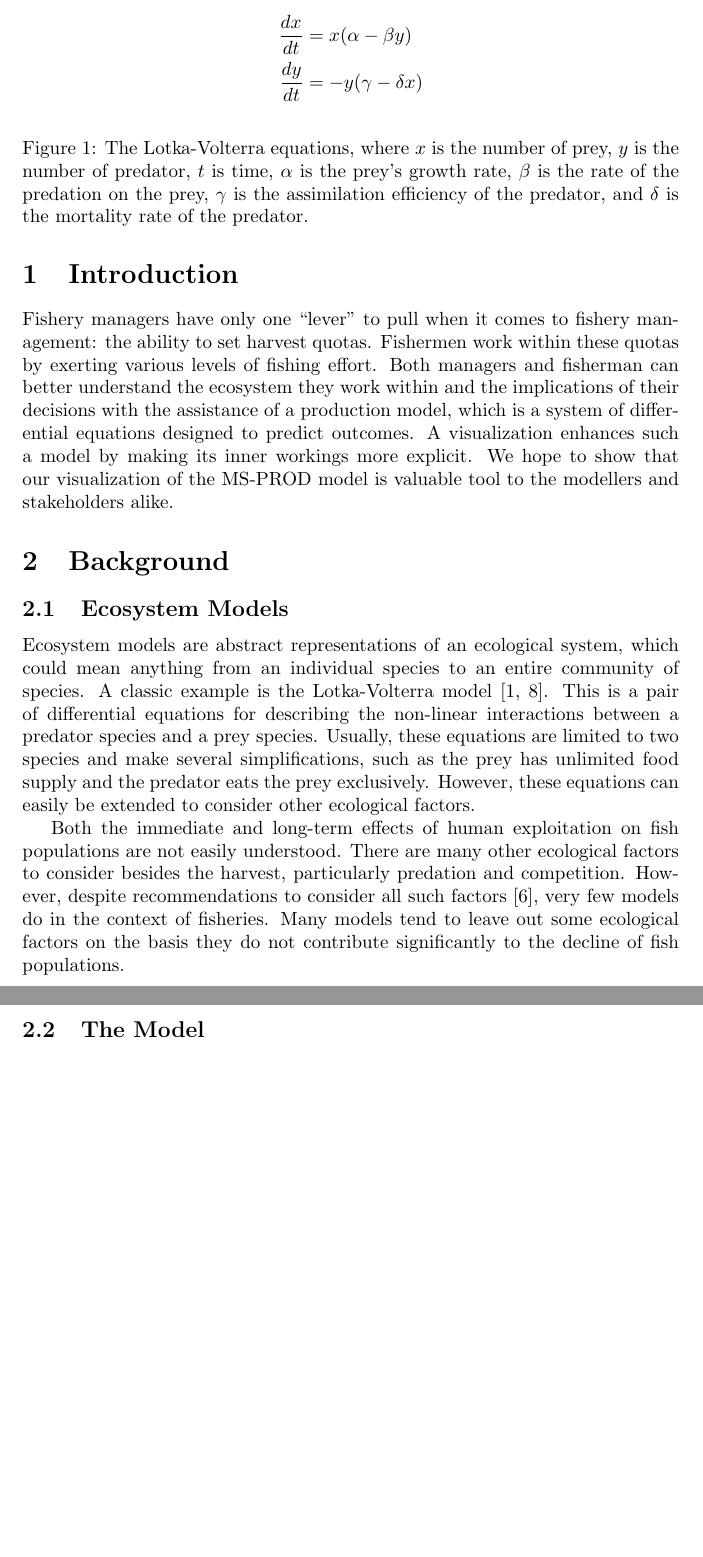
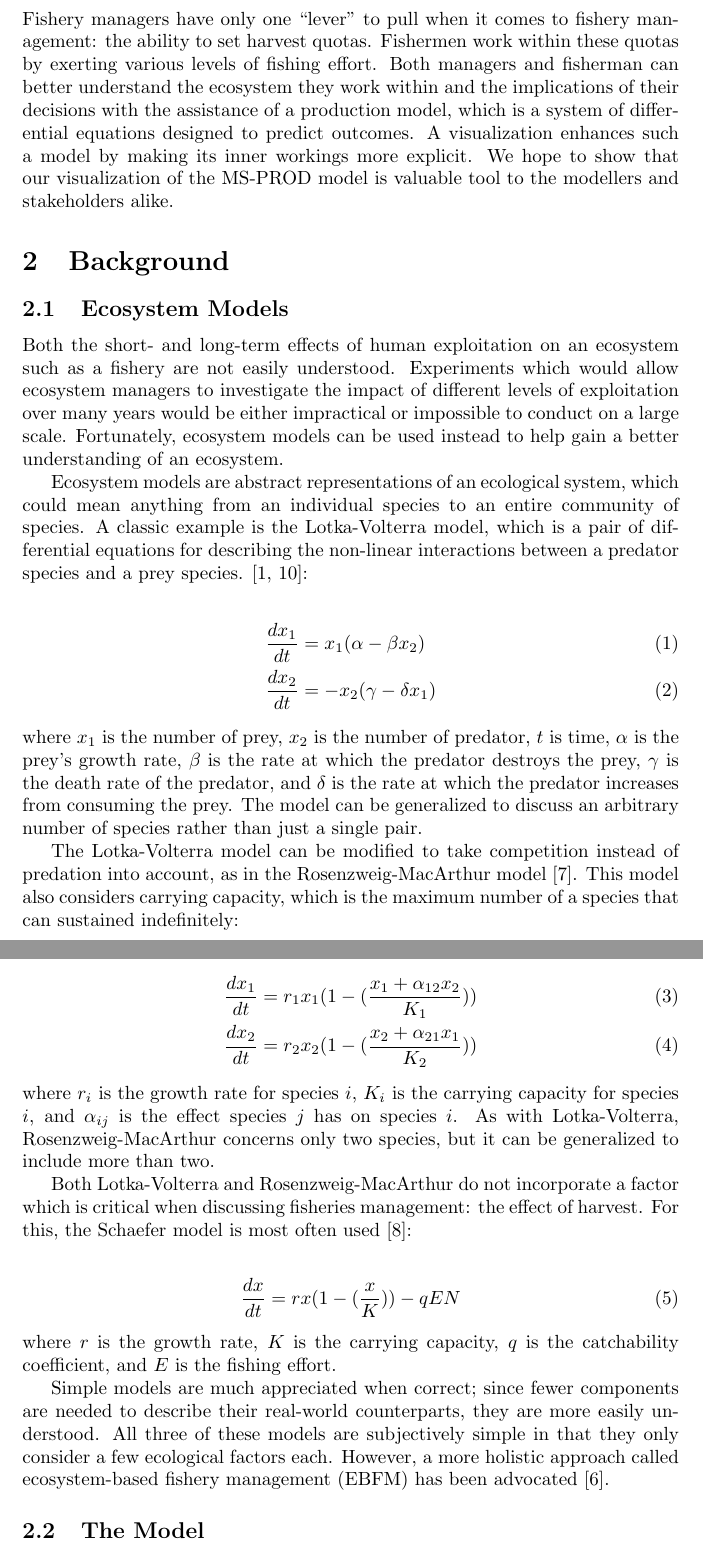
Before and after one commit to carmenism/thesis, a LaTeX thesis (summaries/thesis.tex): two parts of pages 1 and 2 of 3 before the commit and two parts of pages 1 and 2 of 4 after it, joined at a grey line, cut so that both start at the same text, the shorter picture padded with empty space. Compiled offline with pdfLaTeX.

Commit message:
made the model background section spiffier

```diff
--- a/summaries/thesis.tex
+++ b/summaries/thesis.tex
@@ -12,21 +12,33 @@ Fishery managers have only one ``lever" to pull when it comes to fishery managem
 
 \subsection{Ecosystem Models}
 
-Ecosystem models are abstract representations of an ecological system, which could mean anything from an individual species to an entire community of species.  A classic example is the Lotka-Volterra model \cite{Lotka1926fds, VOL26a}.  This is a pair of differential equations for describing the non-linear interactions between a predator species and a prey species.  Usually, these equations are limited to two species and make several simplifications, such as the prey has unlimited food supply and the predator eats the prey exclusively.  However, these equations can easily be extended to consider other ecological factors.
+Both the short- and long-term effects of human exploitation on an ecosystem such as a fishery are not easily understood.  Experiments which would allow ecosystem managers to investigate the impact of different levels of exploitation over many years would be either impractical or impossible to conduct on a large scale.  Fortunately, ecosystem models can be used instead to help gain a better understanding of an ecosystem.
 
-\begin{figure}
-\begin{align*}
-\frac{dx}{dt} &= x(\alpha - \beta y)
-\\ \frac{dy}{dt} &= -y(\gamma - \delta x)
-\end{align*}
-\caption{The Lotka-Volterra equations, where $x$ is the number of prey, $y$ is the number of predator, $t$ is time, $\alpha$ is the prey's growth rate, $\beta$ is the rate of the predation on the prey, $\gamma$ is the assimilation efficiency of the predator, and $\delta$ is the mortality rate of the predator.}
-\end{figure}
+Ecosystem models are abstract representations of an ecological system, which could mean anything from an individual species to an entire community of species.  A classic example is the Lotka-Volterra model, which is a pair of differential equations for describing the non-linear interactions between a predator species and a prey species. \cite{Lotka1926fds, VOL26a}:
 
-Both the immediate and long-term effects of human exploitation on fish populations are not easily understood.  There are many other ecological factors to consider besides the harvest, particularly predation and competition.  However, despite recommendations to consider all such factors \cite{united1999ecosystem}, very few models do in the context of fisheries.  Many models tend to leave out some ecological factors on the basis they do not contribute significantly to the decline of fish populations.
+\begin{align}
+   \frac{d x_1}{dt} &=   x_1(\alpha - \beta  x_2)
+\\ \frac{d x_2}{dt} &= - x_2(\gamma - \delta x_1)
+\end{align}
+where $x_1$ is the number of prey, $x_2$ is the number of predator, $t$ is time, $\alpha$ is the prey's growth rate, $\beta$ is the rate at which the predator destroys the prey, $\gamma$ is the death rate of the predator, and $\delta$ is the rate at which the predator increases from consuming the prey.  The model can be generalized to discuss an arbitrary number of species rather than just a single pair.
 
+The Lotka-Volterra model can be modified to take competition instead of predation into account, as in the Rosenzweig-MacArthur model \cite{Rosenzweig1963Graphical}.  This model also considers carrying capacity, which is the maximum number of a species that can sustained indefinitely:
 
+\begin{align}
+   \frac{d x_1}{dt} &= r_1 x_1 (1 - (\frac{x_1 + \alpha_{12} x_2}{K_1}))
+\\ \frac{d x_2}{dt} &= r_2 x_2 (1 - (\frac{x_2 + \alpha_{21} x_1}{K_2}))
+\end{align}
+where $r_i$ is the growth rate for species $i$, $K_i$ is the carrying capacity for species $i$, and $\alpha_{ij}$ is the effect species $j$ has on species $i$.  As with Lotka-Volterra, Rosenzweig-MacArthur concerns only two species, but it can be generalized to include more than two.
 
-%In addition to the absence of important ecological models,
+Both Lotka-Volterra and Rosenzweig-MacArthur do not incorporate a factor which is critical when discussing fisheries management: the effect of harvest.  For this, the Schaefer model is most often used \cite{schaefer1957}:
+
+\begin{align}
+   \frac{d x}{dt} &= r x (1 - (\frac{x}{K})) - q E N
+\end{align}
+where $r$ is the growth rate, $K$ is the carrying capacity, $q$ is the catchability coefficient, and $E$ is the fishing effort.
+
+Simple models are much appreciated when correct; since fewer components are needed to describe their real-world counterparts, they are more easily understood.  All three of these models are subjectively simple in that they only consider a few ecological factors each. However, a more holistic approach called ecosystem-based fishery management (EBFM) has been advocated \cite{united1999ecosystem}.  %Many models tend to leave out some ecological factors on the basis they do not contribute significantly to the decline of fish populations.
+
 
 \subsection{The Model}
 
```
Also changed, not shown: summaries/thesis.bib (+32 -0 lines).
